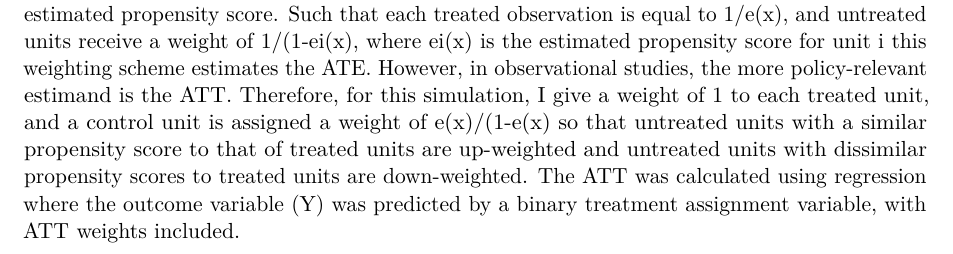
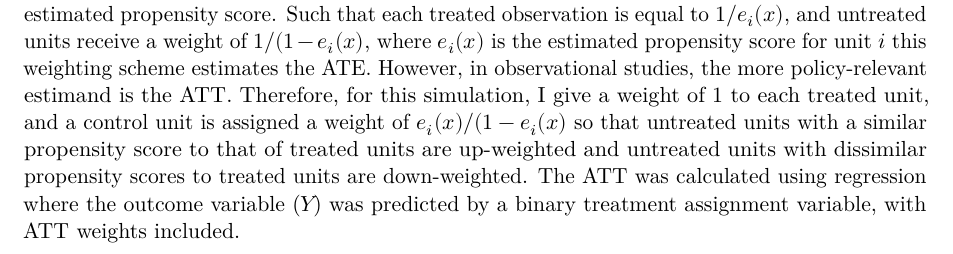
Before and after one commit to alberto-guzman/diss, a Quarto document (02-propensity_over.qmd): part of page 19 of 20, cut so that both start at the same text. Rendered offline with R 4.5, knitr and Pandoc in place of Quarto, then LaTeX, with nearby package versions.

Commit message:
updated the IPTW weights to be actual equations

```diff
--- a/02-propensity_over.qmd
+++ b/02-propensity_over.qmd
@@ -363,7 +363,7 @@ In total, I tested three covariates levels (p = 20, 100, 200), with four treatme
 
 #### Estimating Treatment Effects - Propensity Score Weighting
 
-To recapture the treatment effect using the methods detailed above, I used a propensity score weighting approach, specifically the inverse probability of treatment weighting (IPTW) [@Lee.2010], where covariate balance is achieved between treated and untreated units by reweighting observations based on their estimated propensity score. Such that each treated observation is equal to 1/e(x), and untreated units receive a weight of 1/(1-ei(x), where ei(x) is the estimated propensity score for unit i this weighting scheme estimates the ATE. However, in observational studies, the more policy-relevant estimand is the ATT. Therefore, for this simulation, I give a weight of 1 to each treated unit, and a control unit is assigned a weight of e(x)/(1-e(x) so that untreated units with a similar propensity score to that of treated units are up-weighted and untreated units with dissimilar propensity scores to treated units are down-weighted. The ATT was calculated using regression where the outcome variable (Y) was predicted by a binary treatment assignment variable, with ATT weights included.
+To recapture the treatment effect using the methods detailed above, I used a propensity score weighting approach, specifically the inverse probability of treatment weighting (IPTW) [@Lee.2010], where covariate balance is achieved between treated and untreated units by reweighting observations based on their estimated propensity score. Such that each treated observation is equal to $1/e_i(x)$, and untreated units receive a weight of $1/(1-e_i(x)$, where $e_i(x)$ is the estimated propensity score for unit $i$ this weighting scheme estimates the ATE. However, in observational studies, the more policy-relevant estimand is the ATT. Therefore, for this simulation, I give a weight of $1$ to each treated unit, and a control unit is assigned a weight of $e_i(x)/(1-e_i(x)$ so that untreated units with a similar propensity score to that of treated units are up-weighted and untreated units with dissimilar propensity scores to treated units are down-weighted. The ATT was calculated using regression where the outcome variable ($Y$) was predicted by a binary treatment assignment variable, with ATT weights included.
 
 #### Performance Metrics
 
```
